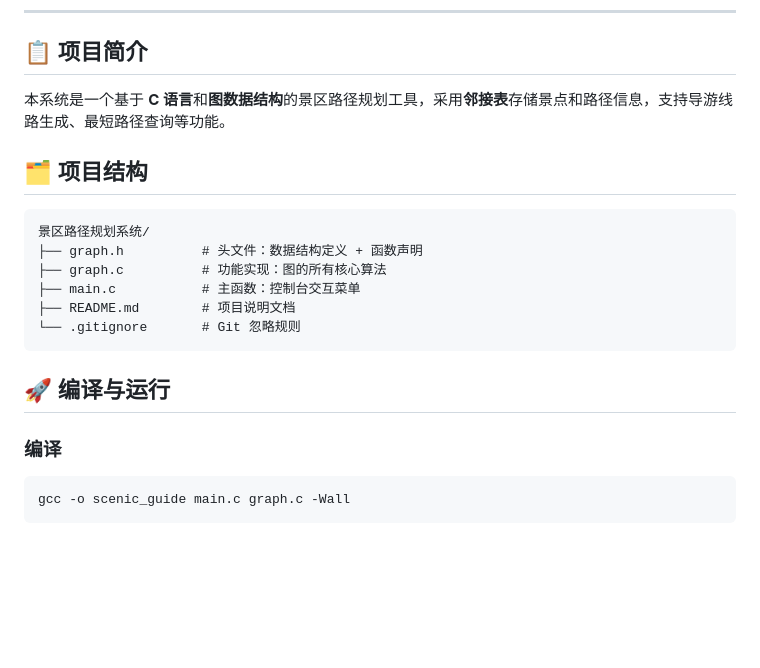
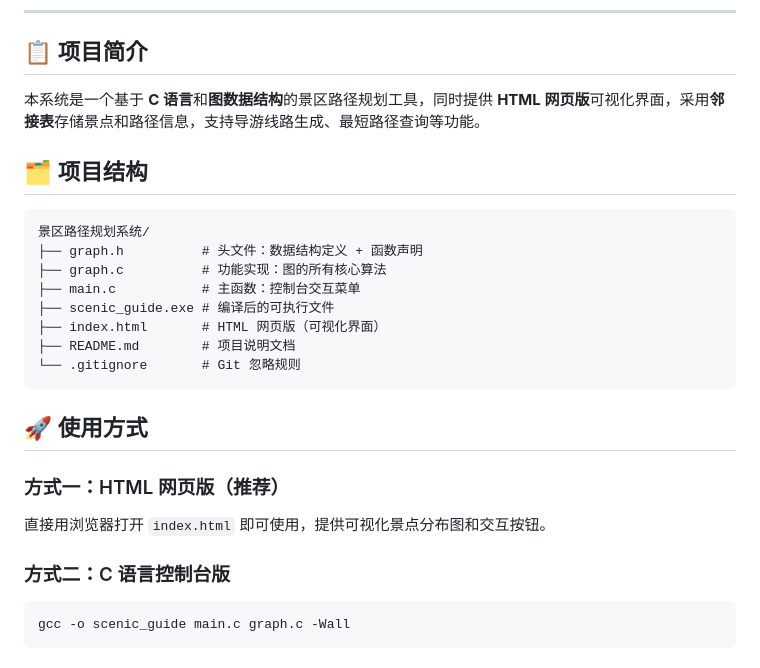
Before and after one commit to Xujiahua314/-, a Markdown page: README.md, the part around the change. GitHub-like rendering; blank space fills up the shorter version.

Commit message:
README文档更新，补充HTML网页版说明

````diff
--- a/README.md
+++ b/README.md
@@ -7,7 +7,7 @@
 
 ## 📋 项目简介
 
-本系统是一个基于 **C 语言**和**图数据结构**的景区路径规划工具，采用**邻接表**存储景点和路径信息，支持导游线路生成、最短路径查询等功能。
+本系统是一个基于 **C 语言**和**图数据结构**的景区路径规划工具，同时提供 **HTML 网页版**可视化界面，采用**邻接表**存储景点和路径信息，支持导游线路生成、最短路径查询等功能。
 
 ## 🗂️ 项目结构
 
@@ -16,13 +16,19 @@
 ├── graph.h          # 头文件：数据结构定义 + 函数声明
 ├── graph.c          # 功能实现：图的所有核心算法
 ├── main.c           # 主函数：控制台交互菜单
+├── scenic_guide.exe # 编译后的可执行文件
+├── index.html       # HTML 网页版（可视化界面）
 ├── README.md        # 项目说明文档
 └── .gitignore       # Git 忽略规则
 ```
 
-## 🚀 编译与运行
+## 🚀 使用方式
 
-### 编译
+### 方式一：HTML 网页版（推荐）
+
+直接用浏览器打开 `index.html` 即可使用，提供可视化景点分布图和交互按钮。
+
+### 方式二：C 语言控制台版
 
 ```bash
 gcc -o scenic_guide main.c graph.c -Wall
````
